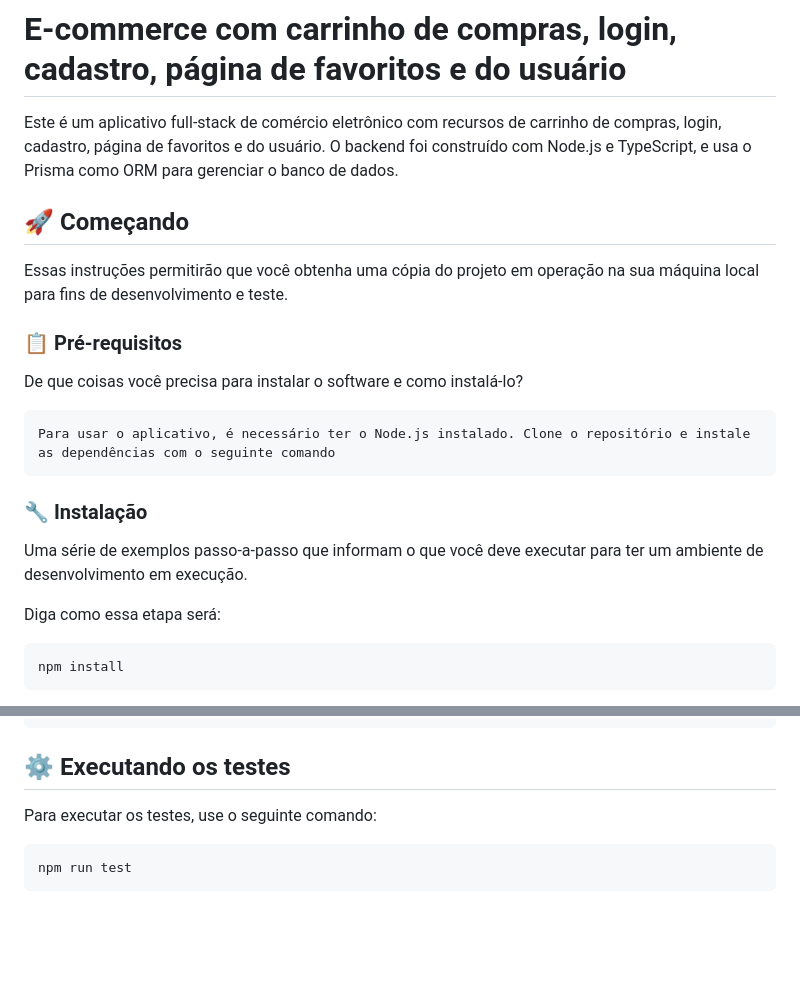
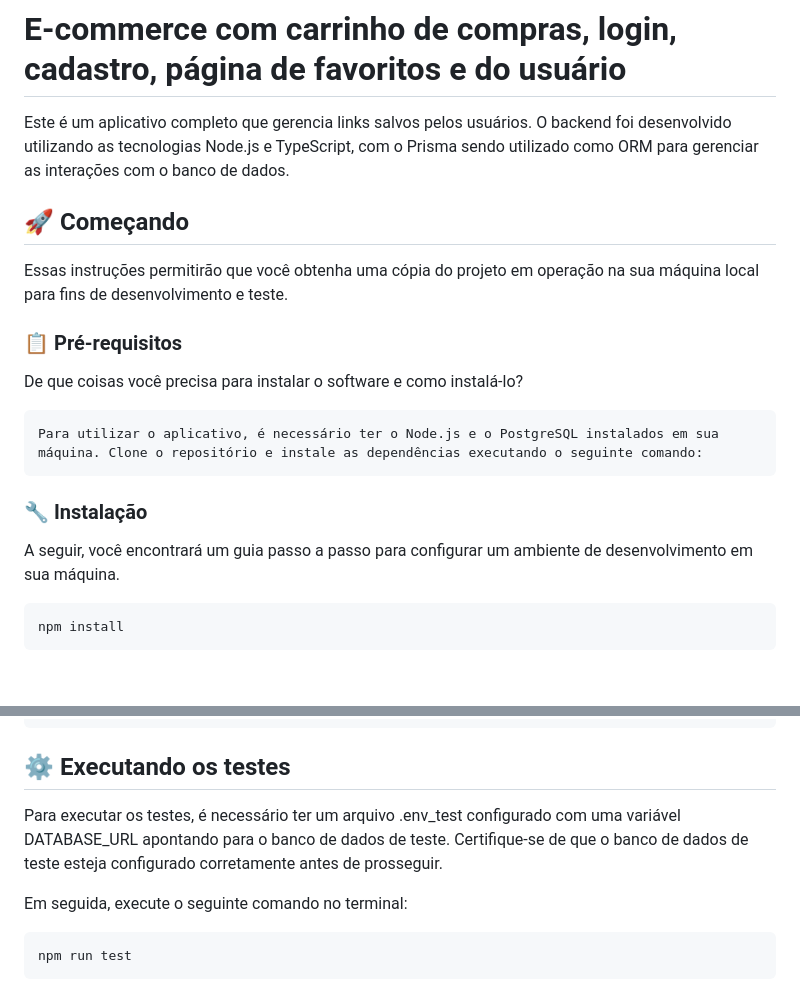
Before and after one commit to GiovanneAndrade/myLinks-back, a Markdown page: README.md, 2 parts joined by grey strips. GitHub-like rendering; blank space fills up the shorter version.

Commit message:
:wheelchair: updating the readme

````diff
--- a/README.md
+++ b/README.md
@@ -1,6 +1,6 @@
 # E-commerce com carrinho de compras, login, cadastro, página de favoritos e do usuário
 
-Este é um aplicativo full-stack de comércio eletrônico com recursos de carrinho de compras, login, cadastro, página de favoritos e do usuário. O backend foi construído com Node.js e TypeScript, e usa o Prisma como ORM para gerenciar o banco de dados.
+Este é um aplicativo completo que gerencia links salvos pelos usuários. O backend foi desenvolvido utilizando as tecnologias Node.js e TypeScript, com o Prisma sendo utilizado como ORM para gerenciar as interações com o banco de dados.
 
 ## 🚀 Começando
 
@@ -11,14 +11,12 @@ Essas instruções permitirão que você obtenha uma cópia do projeto em opera
 De que coisas você precisa para instalar o software e como instalá-lo?
 
 ```
-Para usar o aplicativo, é necessário ter o Node.js instalado. Clone o repositório e instale as dependências com o seguinte comando
+Para utilizar o aplicativo, é necessário ter o Node.js e o PostgreSQL instalados em sua máquina. Clone o repositório e instale as dependências executando o seguinte comando:
 ```
 
 ### 🔧 Instalação
 
-Uma série de exemplos passo-a-passo que informam o que você deve executar para ter um ambiente de desenvolvimento em execução.
-
-Diga como essa etapa será:
+A seguir, você encontrará um guia passo a passo para configurar um ambiente de desenvolvimento em sua máquina.
 
 ```
 npm install
@@ -110,7 +108,9 @@ put `/category/link`
 
 ## ⚙️ Executando os testes
 
-Para executar os testes, use o seguinte comando:
+Para executar os testes, é necessário ter um arquivo .env_test configurado com uma variável DATABASE_URL apontando para o banco de dados de teste. Certifique-se de que o banco de dados de teste esteja configurado corretamente antes de prosseguir.
+
+Em seguida, execute o seguinte comando no terminal:
 
 ```
 npm run test
````
